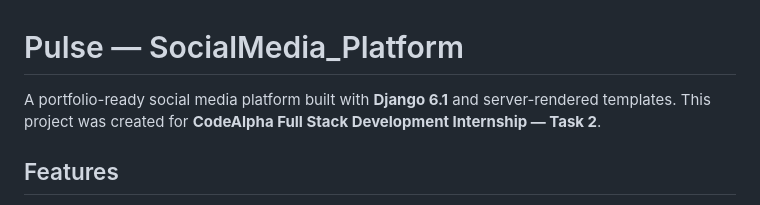
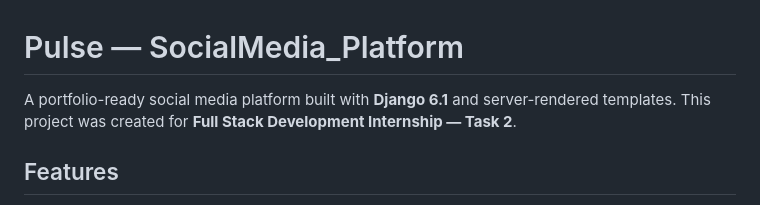
Before and after one commit to ashutosh-chauhan-dev/SocialMedia_Platform, a Markdown page: README.md, the part around the change. GitHub-like rendering.

```diff
--- a/README.md
+++ b/README.md
@@ -1,6 +1,6 @@
 # Pulse — SocialMedia_Platform
 
-A portfolio-ready social media platform built with **Django 6.1** and server-rendered templates. This project was created for **CodeAlpha Full Stack Development Internship — Task 2**.
+A portfolio-ready social media platform built with **Django 6.1** and server-rendered templates. This project was created for **Full Stack Development Internship — Task 2**.
 
 ## Features
 
```
